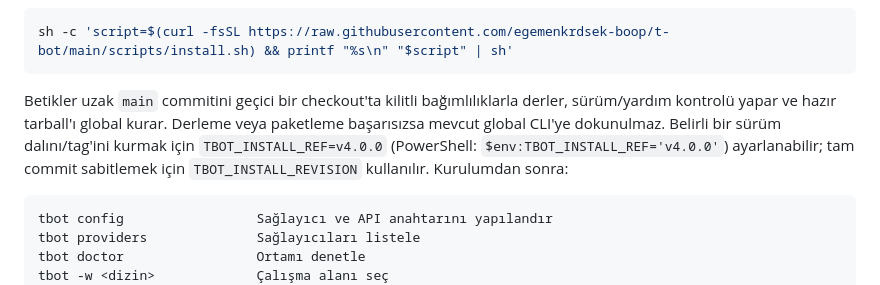
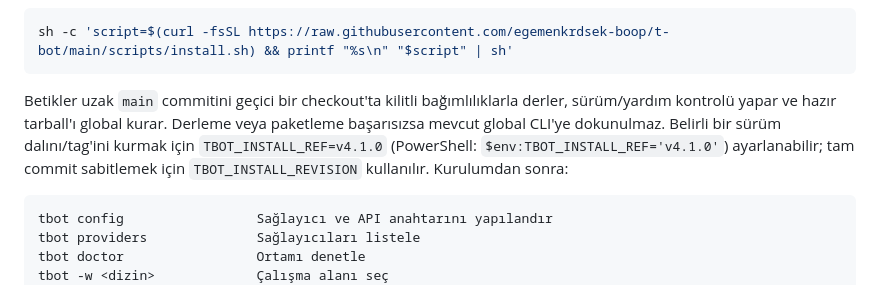
Before and after one commit to egemenkrdsek-boop/t-bot, a Markdown page: README.md, the part around the change. Rendered like a GitHub page.

Commit message:
docs: align 4.1 install and gap notes

````diff
--- a/README.md
+++ b/README.md
@@ -27,7 +27,7 @@ Linux / macOS:
 sh -c 'script=$(curl -fsSL https://raw.githubusercontent.com/egemenkrdsek-boop/t-bot/main/scripts/install.sh) && printf "%s\n" "$script" | sh'
 ```
 
-Betikler uzak `main` commitini geçici bir checkout'ta kilitli bağımlılıklarla derler, sürüm/yardım kontrolü yapar ve hazır tarball'ı global kurar. Derleme veya paketleme başarısızsa mevcut global CLI'ye dokunulmaz. Belirli bir sürüm dalını/tag'ini kurmak için `TBOT_INSTALL_REF=v4.0.0` (PowerShell: `$env:TBOT_INSTALL_REF='v4.0.0'`) ayarlanabilir; tam commit sabitlemek için `TBOT_INSTALL_REVISION` kullanılır. Kurulumdan sonra:
+Betikler uzak `main` commitini geçici bir checkout'ta kilitli bağımlılıklarla derler, sürüm/yardım kontrolü yapar ve hazır tarball'ı global kurar. Derleme veya paketleme başarısızsa mevcut global CLI'ye dokunulmaz. Belirli bir sürüm dalını/tag'ini kurmak için `TBOT_INSTALL_REF=v4.1.0` (PowerShell: `$env:TBOT_INSTALL_REF='v4.1.0'`) ayarlanabilir; tam commit sabitlemek için `TBOT_INSTALL_REVISION` kullanılır. Kurulumdan sonra:
 
 ```text
 tbot config                 Sağlayıcı ve API anahtarını yapılandır
````
Also changed, not shown: docs/competitor-gaps.md (+1 -1 lines).
